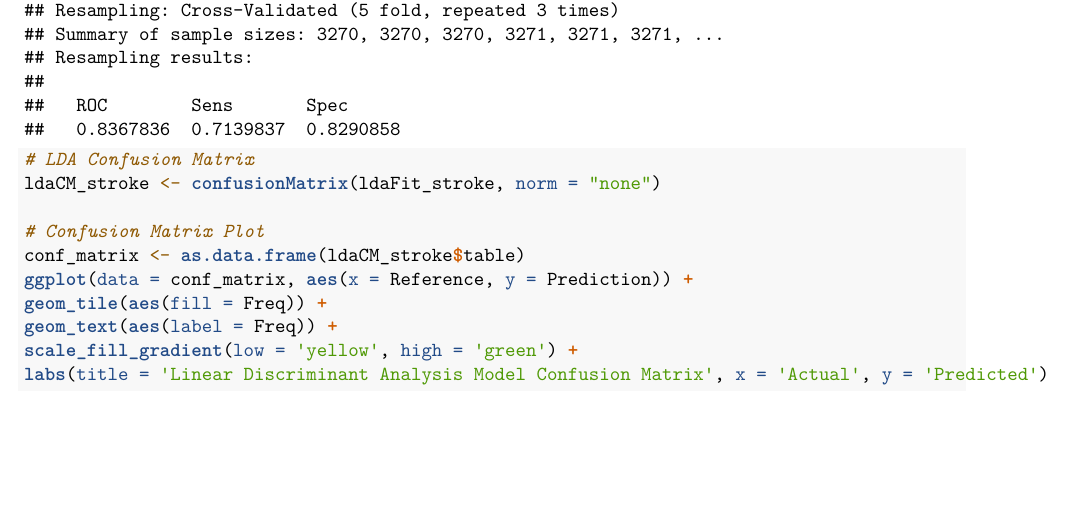
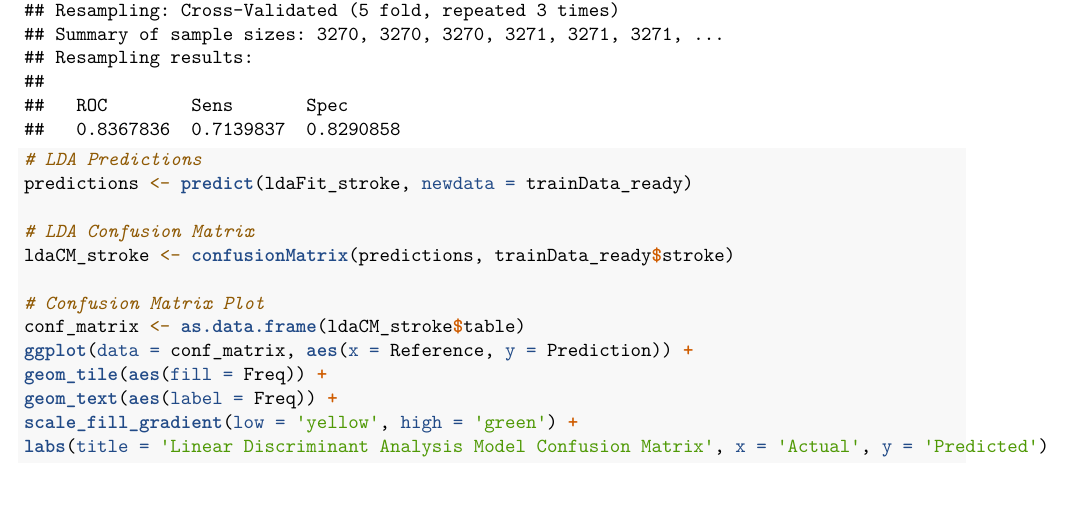
Before and after one commit to jeremiahf24/ADS503-Group6, an R Markdown document (Project.Rmd): part of page 24 of 30 before the commit and part of page 24 of 32 after it, cut so that both start at the same text, the shorter picture padded with empty space. Rendered offline with R 4.5, knitr and Pandoc, then LaTeX, with nearby package versions; code that draws random numbers runs with fixed seeds of ours; some code elsewhere in the file could not run offline.

Commit message:
Fixed Confusion Matrix and added Final RF

```diff
--- a/Project.Rmd
+++ b/Project.Rmd
@@ -452,8 +452,11 @@ ldaFit_stroke <- train(stroke ~ .,
                     metric = 'ROC',
                     trControl = ctrl)
 ldaFit_stroke
+# LDA Predictions
+predictions <- predict(ldaFit_stroke, newdata = trainData_ready)
+
 # LDA Confusion Matrix
-ldaCM_stroke <- confusionMatrix(ldaFit_stroke, norm = "none")
+ldaCM_stroke <- confusionMatrix(predictions, trainData_ready$stroke)
 
 # Confusion Matrix Plot
 conf_matrix <- as.data.frame(ldaCM_stroke$table)
```
Also changed, not shown: Project.Rmd (7 more changed lines), 3 other files.
